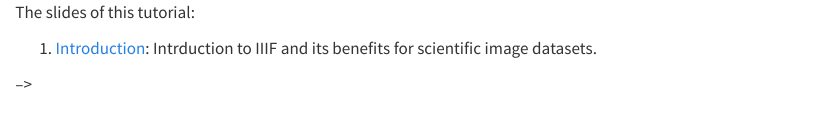
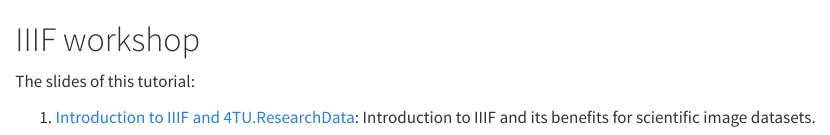
Before and after one commit to 4TUResearchData-Carpentries/IIIF_hands_on_session_AMOLF_2026, a Quarto document (iiif-quarto-deck/index.qmd): the page in a window 1100 px wide, from its top. Rendered offline with R 4.5, knitr and Pandoc in place of Quarto, with nearby package versions.

Commit message:
fixing render

```diff
--- a/iiif-quarto-deck/_quarto.yml
+++ b/iiif-quarto-deck/_quarto.yml
@@ -1,6 +1,6 @@
 project:
   type: default
   output-dir: _site
-  # copied as-is into the built site (the brand fonts used by fonts.css)
   render:
-    - slides/index.qmd
+    - index.qmd
+    - iiif-4tu-introduction.qmd
--- a/iiif-quarto-deck/index.qmd
+++ b/iiif-quarto-deck/index.qmd
@@ -3,43 +4,15 @@ pagetitle: "Make your scientific image datasets easier to view, compare, cite an
 lang: en
 format:
   html:
-    theme: [default, styles.scss]
+    theme: default
+    css: styles.css
 execute:
   echo: false
 ---
 
+# IIIF workshop
+
 The slides of this tutorial:
 
-1. [Introduction](iiif-4tu-introduction.html): Intrduction to IIIF and its benefits for scientific image datasets.
-
-<!-- {{< include slides/00-cover.qmd >}}
-
-{{< include slides/01-why-iiif.qmd >}}
-
-{{< include slides/02-what-is-iiif.qmd >}}
-
-{{< include slides/03-two-apis.qmd >}}
-
-<!-- {{< include slides/04-what-4tu-provides.qmd >}} -->
-
-<!-- {{< include slides/05-what-is-manifest.qmd >}} -->
-
-<!-- {{< include slides/06-research-examples.qmd >}}
-
-{{< include slides/07-from-manifest-to-viewer.qmd >}}
-
-{{< include slides/08-what-manifest-enables.qmd >}}
-
-{{< include slides/09-iiif-tool-ecosystem.qmd >}}
-
-{{< include slides/10-benefits.qmd >}}
-
-{{< include slides/11-when-useful.qmd >}}
-
-{{< include slides/12-requirements.qmd >}}
-
-{{< include slides/13-good-practices.qmd >}}
-
-{{< include slides/14-what-iiif-does-not-do.qmd >}}
-
-{{< include slides/15-questions.qmd >}} --> -->
+1. [Introduction to IIIF and 4TU.ResearchData](iiif-4tu-introduction.html):
+   Introduction to IIIF and its benefits for scientific image datasets.
```
Also changed, not shown: iiif-quarto-deck/iiif-4tu-introduction.qmd (+6 -0 lines), iiif-quarto-deck/index.html (deleted), iiif-quarto-deck/index.qmd (1 more changed lines).
